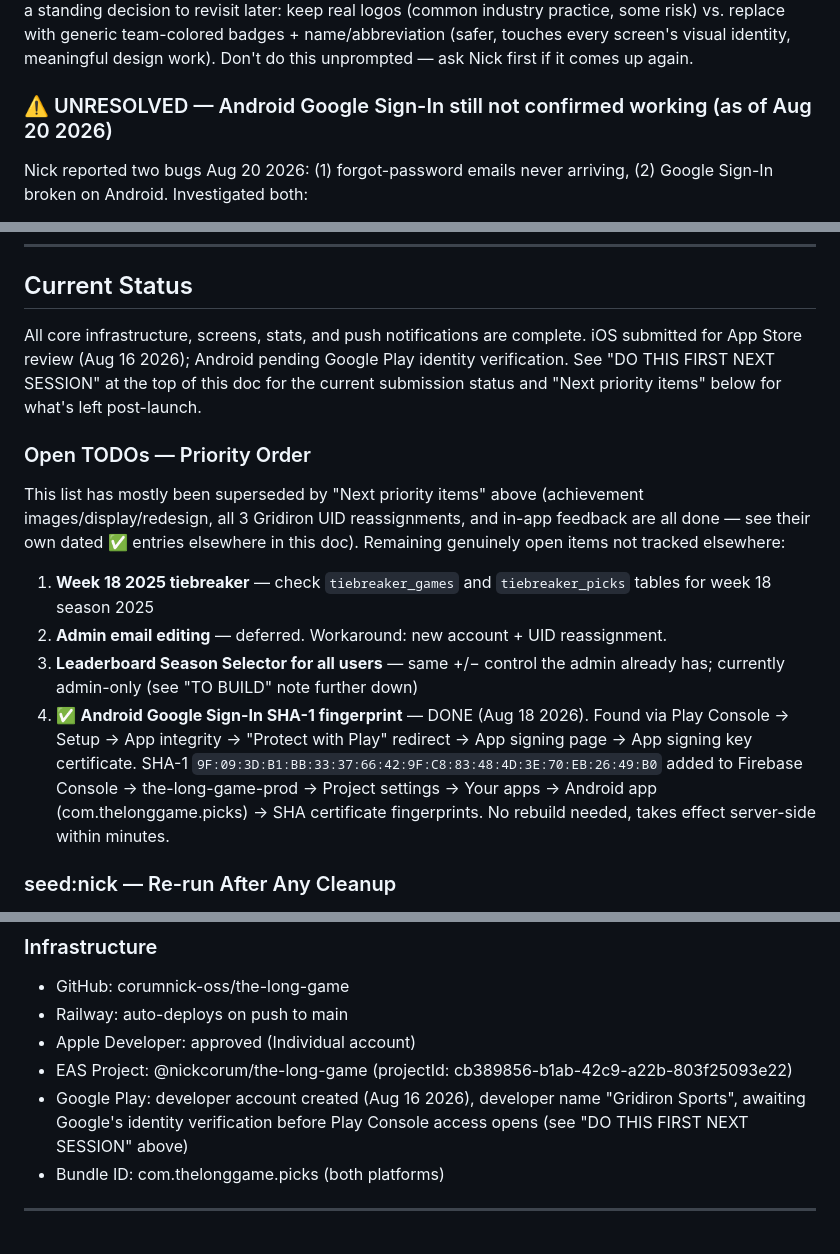
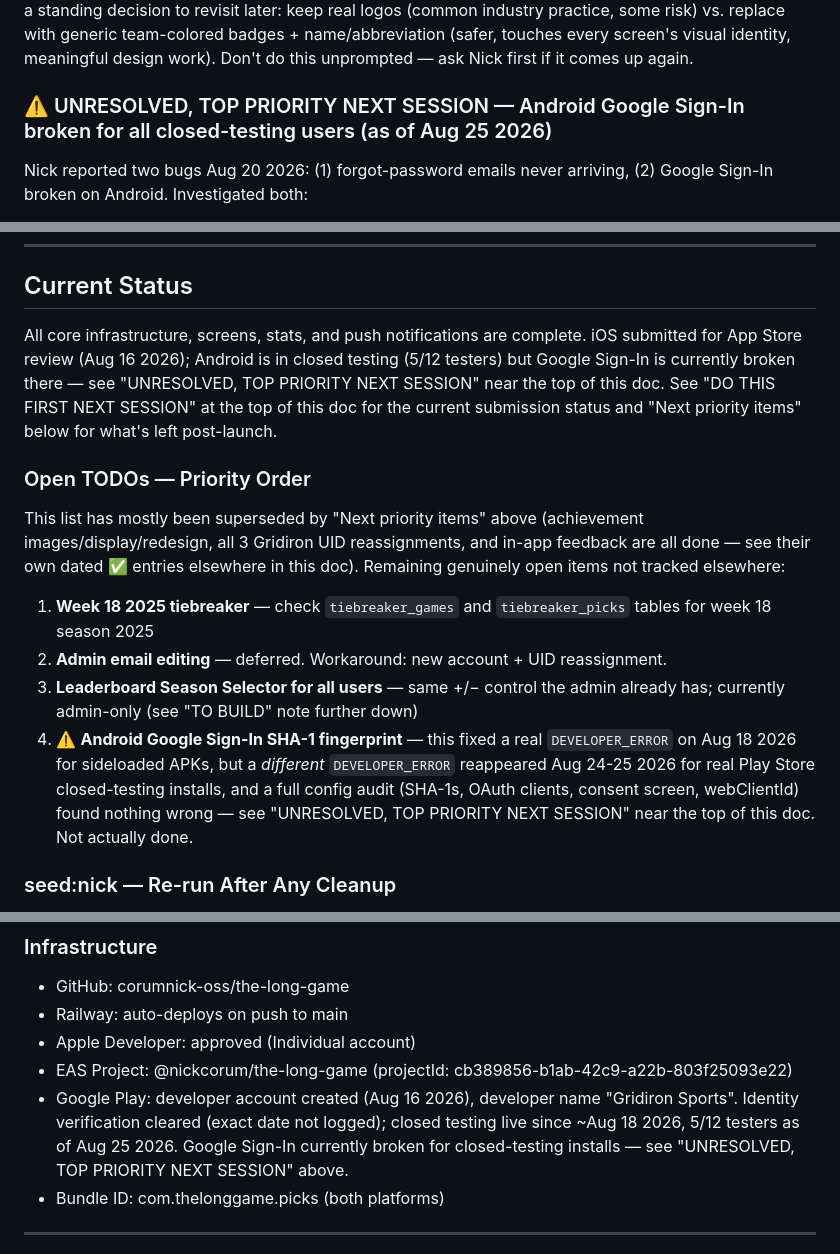
Before and after one commit to corumnick-oss/the-long-game, a Markdown page: CLAUDE.md, 3 parts joined by grey strips. Drawn GitHub-style.

```diff
--- a/CLAUDE.md
+++ b/CLAUDE.md
@@ -52,7 +52,7 @@ Apple rejected the Aug 16 2026 submission: "metadata appears to contain potentia
 
 **Real open risk, separate from this rejection — not urgent, Nick's call:** the app renders actual official NFL team logo artwork pulled straight through from ESPN's API (`team.logo` field, used in `mobile/src/components/GameCard.tsx` and `mobile/src/hooks/useTeams.ts`), not placeholder graphics. Official logos are trademarked branding assets — a materially weaker legal position than plain-text team names/scores (which are just facts about public events). This wasn't what got flagged this round, but is a standing decision to revisit later: keep real logos (common industry practice, some risk) vs. replace with generic team-colored badges + name/abbreviation (safer, touches every screen's visual identity, meaningful design work). Don't do this unprompted — ask Nick first if it comes up again.
 
-### ⚠️ UNRESOLVED — Android Google Sign-In still not confirmed working (as of Aug 20 2026)
+### ⚠️ UNRESOLVED, TOP PRIORITY NEXT SESSION — Android Google Sign-In broken for all closed-testing users (as of Aug 25 2026)
 Nick reported two bugs Aug 20 2026: (1) forgot-password emails never arriving, (2) Google Sign-In broken on Android. Investigated both:
 
 1. **Forgot-password emails — NOT a bug.** Tested with both an email/password account and a Google-signup account; both "failures" turned out to be the reset email landing in spam. `sendPasswordResetEmail(auth, email)` in `AuthContext.tsx` is stock Firebase, no code issue. **Possible future improvement** (not done, not requested yet): route password-reset emails through Resend (already set up + verified domain `gridironsports.net` for the weekly picks email) instead of Firebase's default sender, for better deliverability if this becomes a recurring complaint from real users post-launch.
@@ -364,14 +371,14 @@ EAS CLI v20 has `EPERM: operation not permitted, rmdir` bug on Windows during up
 
 ## Current Status
 
-All core infrastructure, screens, stats, and push notifications are complete. iOS submitted for App Store review (Aug 16 2026); Android pending Google Play identity verification. See "DO THIS FIRST NEXT SESSION" at the top of this doc for the current submission status and "Next priority items" below for what's left post-launch.
+All core infrastructure, screens, stats, and push notifications are complete. iOS submitted for App Store review (Aug 16 2026); Android is in closed testing (5/12 testers) but Google Sign-In is currently broken there — see "UNRESOLVED, TOP PRIORITY NEXT SESSION" near the top of this doc. See "DO THIS FIRST NEXT SESSION" at the top of this doc for the current submission status and "Next priority items" below for what's left post-launch.
 
 ### Open TODOs — Priority Order
 This list has mostly been superseded by "Next priority items" above (achievement images/display/redesign, all 3 Gridiron UID reassignments, and in-app feedback are all done — see their own dated ✅ entries elsewhere in this doc). Remaining genuinely open items not tracked elsewhere:
 1. **Week 18 2025 tiebreaker** — check `tiebreaker_games` and `tiebreaker_picks` tables for week 18 season 2025
 2. **Admin email editing** — deferred. Workaround: new account + UID reassignment.
 3. **Leaderboard Season Selector for all users** — same +/− control the admin already has; currently admin-only (see "TO BUILD" note further down)
-4. ✅ **Android Google Sign-In SHA-1 fingerprint** — DONE (Aug 18 2026). Found via Play Console → Setup → App integrity → "Protect with Play" redirect → App signing page → App signing key certificate. SHA-1 `9F:09:3D:B1:BB:33:37:66:42:9F:C8:83:48:4D:3E:70:EB:26:49:B0` added to Firebase Console → the-long-game-prod → Project settings → Your apps → Android app (com.thelonggame.picks) → SHA certificate fingerprints. No rebuild needed, takes effect server-side within minutes.
+4. ⚠️ **Android Google Sign-In SHA-1 fingerprint** — this fixed a real `DEVELOPER_ERROR` on Aug 18 2026 for sideloaded APKs, but a *different* `DEVELOPER_ERROR` reappeared Aug 24-25 2026 for real Play Store closed-testing installs, and a full config audit (SHA-1s, OAuth clients, consent screen, webClientId) found nothing wrong — see "UNRESOLVED, TOP PRIORITY NEXT SESSION" near the top of this doc. Not actually done.
 
 ### seed:nick — Re-run After Any Cleanup
 `npm run seed:nick` (from server/) sets nickcorum@gmail.com as isAdmin=true, isGridiron=true, teamName=Nicholas and copies 179 2025 picks + all trophies from CSV. Requires FIREBASE_PROJECT_ID, FIREBASE_CLIENT_EMAIL, FIREBASE_PRIVATE_KEY in server/.env.
@@ -477,7 +484,7 @@ Migration script: `server/src/scripts/migrate-2025.ts` — imports 7 users, 272
 - Railway: auto-deploys on push to main
 - Apple Developer: approved (Individual account)
 - EAS Project: @nickcorum/the-long-game (projectId: cb389856-b1ab-42c9-a22b-803f25093e22)
-- Google Play: developer account created (Aug 16 2026), developer name "Gridiron Sports", awaiting Google's identity verification before Play Console access opens (see "DO THIS FIRST NEXT SESSION" above)
+- Google Play: developer account created (Aug 16 2026), developer name "Gridiron Sports". Identity verification cleared (exact date not logged); closed testing live since ~Aug 18 2026, 5/12 testers as of Aug 25 2026. Google Sign-In currently broken for closed-testing installs — see "UNRESOLVED, TOP PRIORITY NEXT SESSION" above.
 - Bundle ID: com.thelonggame.picks (both platforms)
 
 ---
```
Also changed, not shown: other parts of CLAUDE.md (+10 -3 lines).
